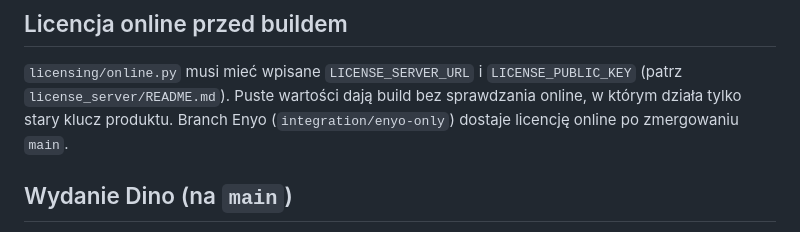
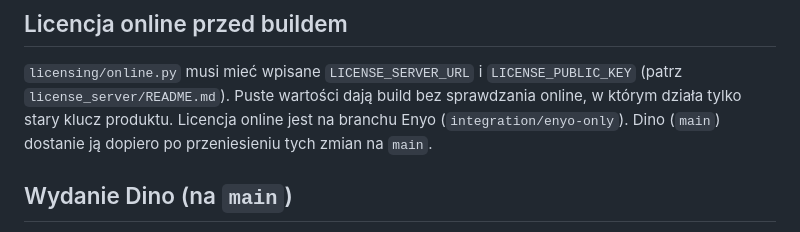
Before and after one commit to MarewBFN/grafik-dino, a Markdown page: RELEASE.md, the part around the change. Rendered like a GitHub page.

Commit message:
RELEASE.md: licencja online jest na integration/enyo-only, nie na main
Co-Authored-By: Claude Opus 5.5 <noreply@anthropic.com>
Claude-Session: https://claude.ai/code/session_01Tp4vWnfJNUpoCv1dW8Te4b

```diff
--- a/RELEASE.md
+++ b/RELEASE.md
@@ -39,8 +39,8 @@ bezpośrednio na `main`.
 `licensing/online.py` musi mieć wpisane `LICENSE_SERVER_URL` i
 `LICENSE_PUBLIC_KEY` (patrz `license_server/README.md`). Puste wartości
 dają build bez sprawdzania online, w którym działa tylko stary klucz
-produktu. Branch Enyo (`integration/enyo-only`) dostaje licencję online po
-zmergowaniu `main`.
+produktu. Licencja online jest na branchu Enyo (`integration/enyo-only`).
+Dino (`main`) dostanie ją dopiero po przeniesieniu tych zmian na `main`.
 
 ## Wydanie Dino (na `main`)
 
```
